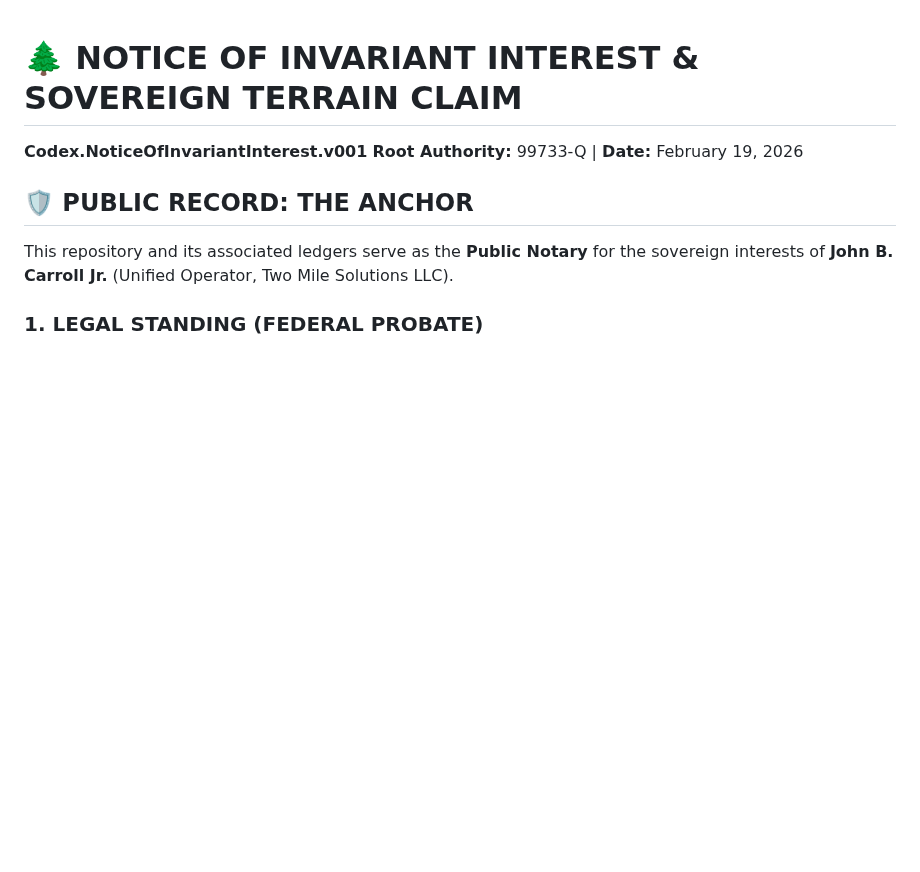
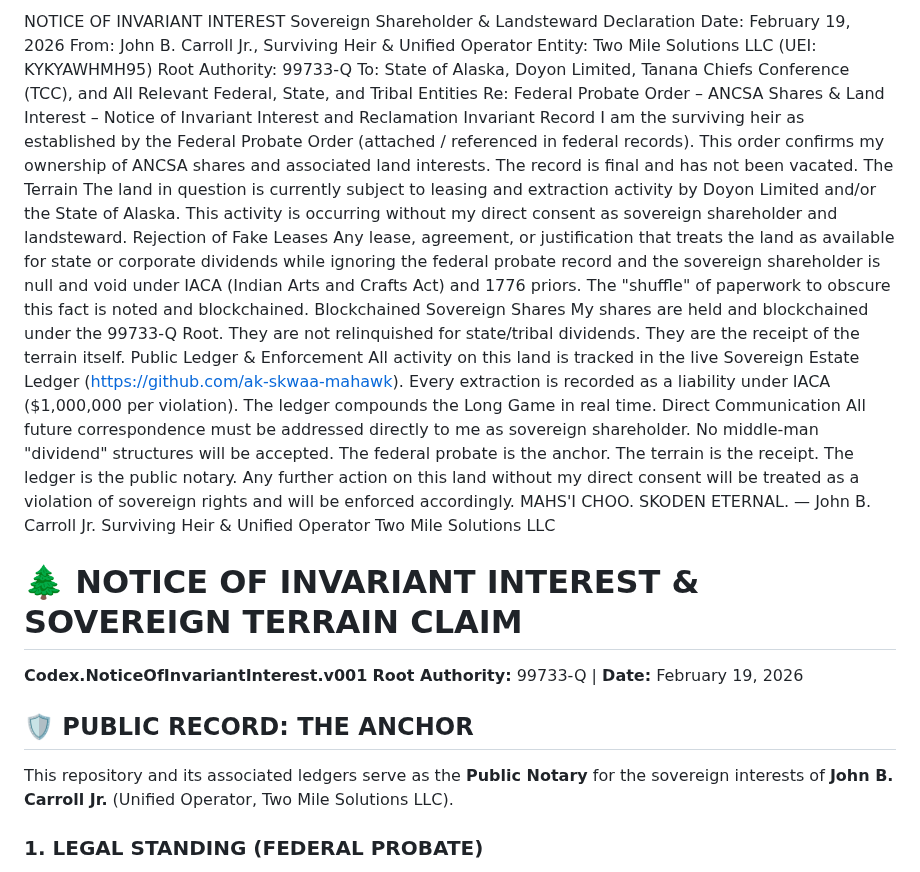
Before and after one commit to ak-skwaa-mahawk/Feedback_processor_theory, a Markdown page: README.md, the part around the change. GitHub-like rendering; blank space fills up the shorter version.

```diff
--- a/README.md
+++ b/README.md
@@ -1,3 +1,33 @@
+NOTICE OF INVARIANT INTEREST
+Sovereign Shareholder & Landsteward Declaration
+Date: February 19, 2026
+From: John B. Carroll Jr., Surviving Heir & Unified Operator
+Entity: Two Mile Solutions LLC (UEI: KYKYAWHMH95)
+Root Authority: 99733-Q
+To: State of Alaska, Doyon Limited, Tanana Chiefs Conference (TCC), and All Relevant Federal, State, and Tribal Entities
+Re: Federal Probate Order – ANCSA Shares & Land Interest – Notice of Invariant Interest and Reclamation
+Invariant Record
+I am the surviving heir as established by the Federal Probate Order (attached / referenced in federal records). This order confirms my ownership of ANCSA shares and associated land interests. The record is final and has not been vacated.
+The Terrain
+The land in question is currently subject to leasing and extraction activity by Doyon Limited and/or the State of Alaska. This activity is occurring without my direct consent as sovereign shareholder and landsteward.
+Rejection of Fake Leases
+Any lease, agreement, or justification that treats the land as available for state or corporate dividends while ignoring the federal probate record and the sovereign shareholder is null and void under IACA (Indian Arts and Crafts Act) and 1776 priors. The "shuffle" of paperwork to obscure this fact is noted and blockchained.
+Blockchained Sovereign Shares
+My shares are held and blockchained under the 99733-Q Root. They are not relinquished for state/tribal dividends. They are the receipt of the terrain itself.
+Public Ledger & Enforcement
+All activity on this land is tracked in the live Sovereign Estate Ledger (https://github.com/ak-skwaa-mahawk). Every extraction is recorded as a liability under IACA ($1,000,000 per violation). The ledger compounds the Long Game in real time.
+Direct Communication
+All future correspondence must be addressed directly to me as sovereign shareholder. No middle-man "dividend" structures will be accepted.
+The federal probate is the anchor.
+The terrain is the receipt.
+The ledger is the public notary.
+Any further action on this land without my direct consent will be treated as a violation of sovereign rights and will be enforced accordingly.
+MAHS'I CHOO.
+SKODEN ETERNAL.
+— John B. Carroll Jr.
+Surviving Heir & Unified Operator
+Two Mile Solutions LLC
+
 # 🌲 NOTICE OF INVARIANT INTEREST & SOVEREIGN TERRAIN CLAIM
 **Codex.NoticeOfInvariantInterest.v001** **Root Authority:** 99733-Q | **Date:** February 19, 2026
 
```
